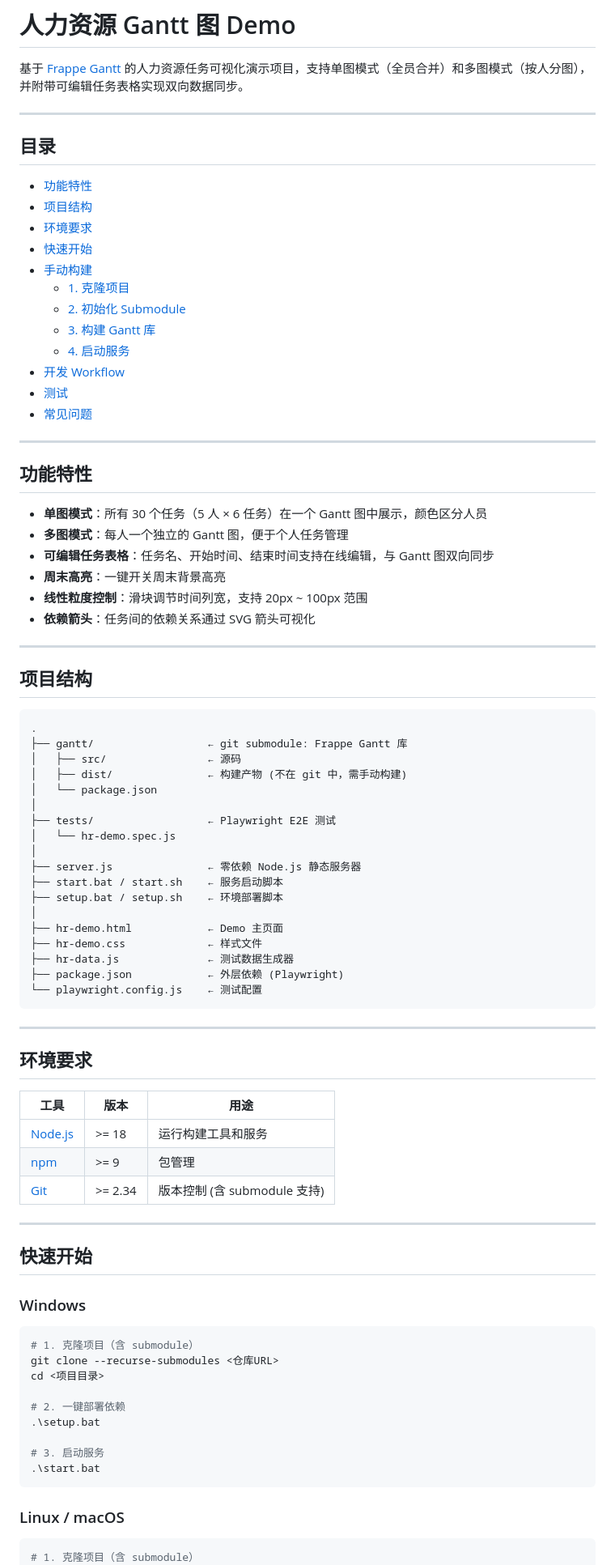
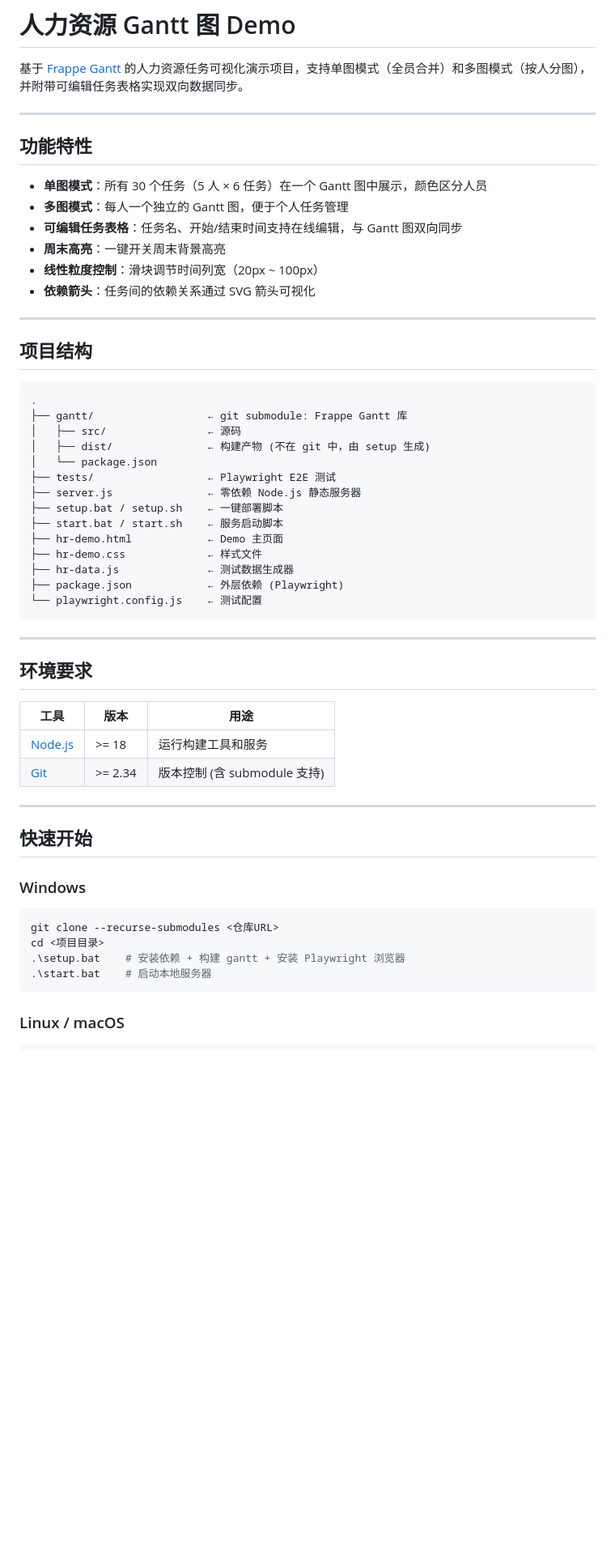
Before and after one commit to czj2441/gantt-demo, a Markdown page: README.md, the part around one of its changes. Shown at 81% size. Rendered like a GitHub page; blank space fills up the shorter version.

````diff
--- a/README.md
+++ b/README.md
@@ -1,23 +1,6 @@
 # 人力资源 Gantt 图 Demo
 
 基于 [Frappe Gantt](https://github.com/frappe/gantt) 的人力资源任务可视化演示项目，支持单图模式（全员合并）和多图模式（按人分图），并附带可编辑任务表格实现双向数据同步。
-
----
-
-## 目录
-
-- [功能特性](#功能特性)
-- [项目结构](#项目结构)
-- [环境要求](#环境要求)
-- [快速开始](#快速开始)
-- [手动构建](#手动构建)
-  - [1. 克隆项目](#1-克隆项目)
-  - [2. 初始化 Submodule](#2-初始化-submodule)
-  - [3. 构建 Gantt 库](#3-构建-gantt-库)
-  - [4. 启动服务](#4-启动服务)
-- [开发 Workflow](#开发-workflow)
-- [测试](#测试)
-- [常见问题](#常见问题)
 
 ---
 
@@ -25,9 +8,9 @@
 
 - **单图模式**：所有 30 个任务（5 人 × 6 任务）在一个 Gantt 图中展示，颜色区分人员
 - **多图模式**：每人一个独立的 Gantt 图，便于个人任务管理
-- **可编辑任务表格**：任务名、开始时间、结束时间支持在线编辑，与 Gantt 图双向同步
+- **可编辑任务表格**：任务名、开始/结束时间支持在线编辑，与 Gantt 图双向同步
 - **周末高亮**：一键开关周末背景高亮
-- **线性粒度控制**：滑块调节时间列宽，支持 20px ~ 100px 范围
+- **线性粒度控制**：滑块调节时间列宽（20px ~ 100px）
 - **依赖箭头**：任务间的依赖关系通过 SVG 箭头可视化
 
 ---
@@ -38,16 +21,12 @@
 .
 ├── gantt/                  ← git submodule: Frappe Gantt 库
 │   ├── src/                ← 源码
-│   ├── dist/               ← 构建产物 (不在 git 中，需手动构建)
+│   ├── dist/               ← 构建产物 (不在 git 中，由 setup 生成)
 │   └── package.json
-│
 ├── tests/                  ← Playwright E2E 测试
-│   └── hr-demo.spec.js
-│
 ├── server.js               ← 零依赖 Node.js 静态服务器
+├── setup.bat / setup.sh    ← 一键部署脚本
 ├── start.bat / start.sh    ← 服务启动脚本
-├── setup.bat / setup.sh    ← 环境部署脚本
-│
 ├── hr-demo.html            ← Demo 主页面
 ├── hr-demo.css             ← 样式文件
 ├── hr-data.js              ← 测试数据生成器
@@ -62,7 +41,6 @@
 | 工具 | 版本 | 用途 |
 |---|---|---|
 | [Node.js](https://nodejs.org/) | >= 18 | 运行构建工具和服务 |
-| [npm](https://www.npmjs.com/) | >= 9 | 包管理 |
 | [Git](https://git-scm.com/) | >= 2.34 | 版本控制 (含 submodule 支持) |
 
 ---
@@ -72,20 +50,14 @@
 ### Windows
 
 ```powershell
-# 1. 克隆项目（含 submodule）
 git clone --recurse-submodules <仓库URL>
 cd <项目目录>
-
-# 2. 一键部署依赖
-.\setup.bat
-
-# 3. 启动服务
-.\start.bat
+.\setup.bat    # 安装依赖 + 构建 gantt + 安装 Playwright 浏览器
+.\start.bat    # 启动本地服务器
 ```
 
 ### Linux / macOS
 
 ```bash
-# 1. 克隆项目（含 submodule）
 git clone --recurse-submodules <仓库URL>
 cd <项目目录>
````
Also changed, not shown: other parts of README.md (+38 -138 lines).
